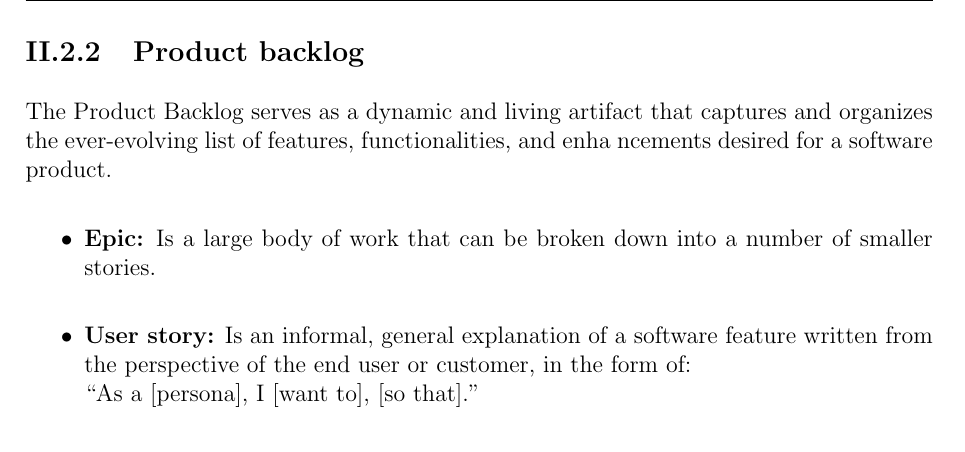
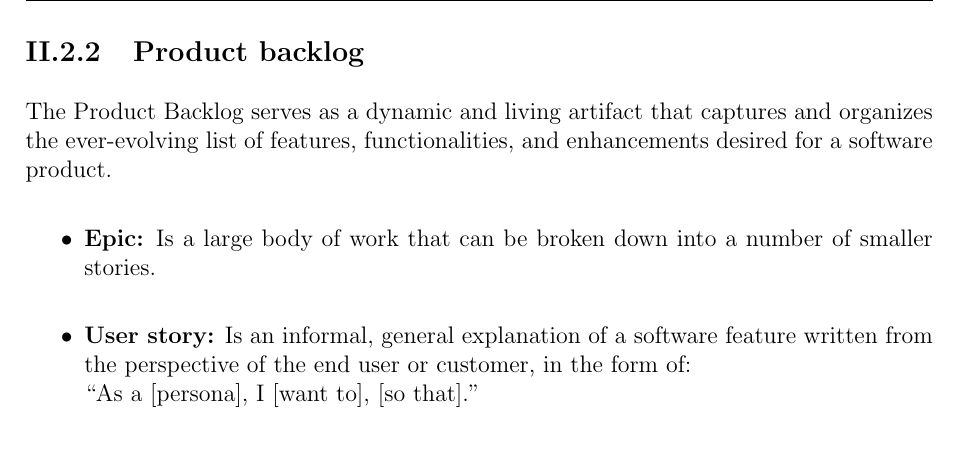
Before and after one commit to riadhlaabidi/eos-memory, a LaTeX thesis (main.tex, which reads chapters/chapter2.tex): part of page 33 of 53, cut so that both start at the same text. Compiled offline with pdfLaTeX.

Commit message:
Fix typo

```diff
--- a/chapters/chapter2.tex
+++ b/chapters/chapter2.tex
@@ -128,7 +128,7 @@ The figure \ref{g-usecase} illustrates the global use case diagram we modeled fo
 
 \subsection{Product backlog}
 The Product Backlog serves as a dynamic and living artifact that captures and organizes the
-ever-evolving list of features, functionalities, and enha   ncements desired for a software product.
+ever-evolving list of features, functionalities, and enhancements desired for a software product.
 
 \begin{itemize}
       \item \textbf{Epic:} Is a large body of work that can be broken down into a number of smaller stories.
```
Also changed, not shown: main.pdf.
